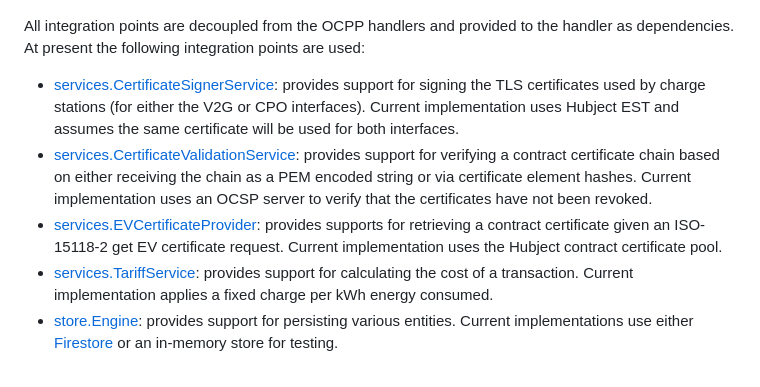
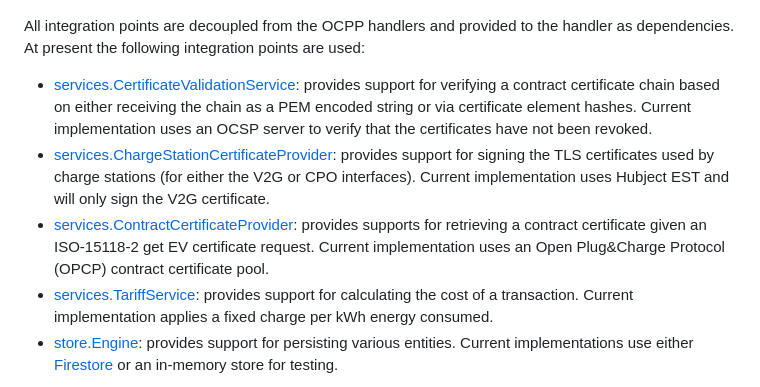
Before and after one commit to thoughtworks/maeve-csms, a Markdown page: docs/manager.md, the part around the change. Drawn GitHub-style.

Commit message:
docs: update with new service names

```diff
--- a/docs/manager.md
+++ b/docs/manager.md
@@ -19,15 +19,15 @@ for creating the handler instances and providing them with their dependencies.
 
 All integration points are decoupled from the OCPP handlers and provided to the handler as dependencies. At present
 the following integration points are used:
-* [services.CertificateSignerService](../manager/services/certificate_signer.go): provides support for signing the TLS
-certificates used by charge stations (for either the V2G or CPO interfaces). Current implementation uses Hubject EST
-and assumes the same certificate will be used for both interfaces.
 * [services.CertificateValidationService](../manager/services/certificate_validation.go): provides support for verifying a
-contract certificate chain based on either receiving the chain as a PEM encoded string or via certificate element
-hashes. Current implementation uses an OCSP server to verify that the certificates have not been revoked.
-* [services.EVCertificateProvider](../manager/services/ev_certificate_provider.go): provides supports for retrieving a contract
-certificate given an ISO-15118-2 get EV certificate request. Current implementation uses the Hubject contract
-certificate pool.
+  contract certificate chain based on either receiving the chain as a PEM encoded string or via certificate element
+  hashes. Current implementation uses an OCSP server to verify that the certificates have not been revoked.
+* [services.ChargeStationCertificateProvider](../manager/services/charge_station_certificate_provider.go): provides support
+for signing the TLS certificates used by charge stations (for either the V2G or CPO interfaces). Current implementation
+uses Hubject EST and will only sign the V2G certificate.
+* [services.ContractCertificateProvider](../manager/services/contract_certificate_provider.go): provides supports for
+retrieving a contract certificate given an ISO-15118-2 get EV certificate request. Current implementation uses an
+Open Plug&Charge Protocol (OPCP) contract certificate pool.
 * [services.TariffService](../manager/services/tariff.go): provides support for calculating the cost of a transaction. Current
 implementation applies a fixed charge per kWh energy consumed.
 * [store.Engine](../manager/store/engine.go): provides support for persisting various entities. Current implementations
```
